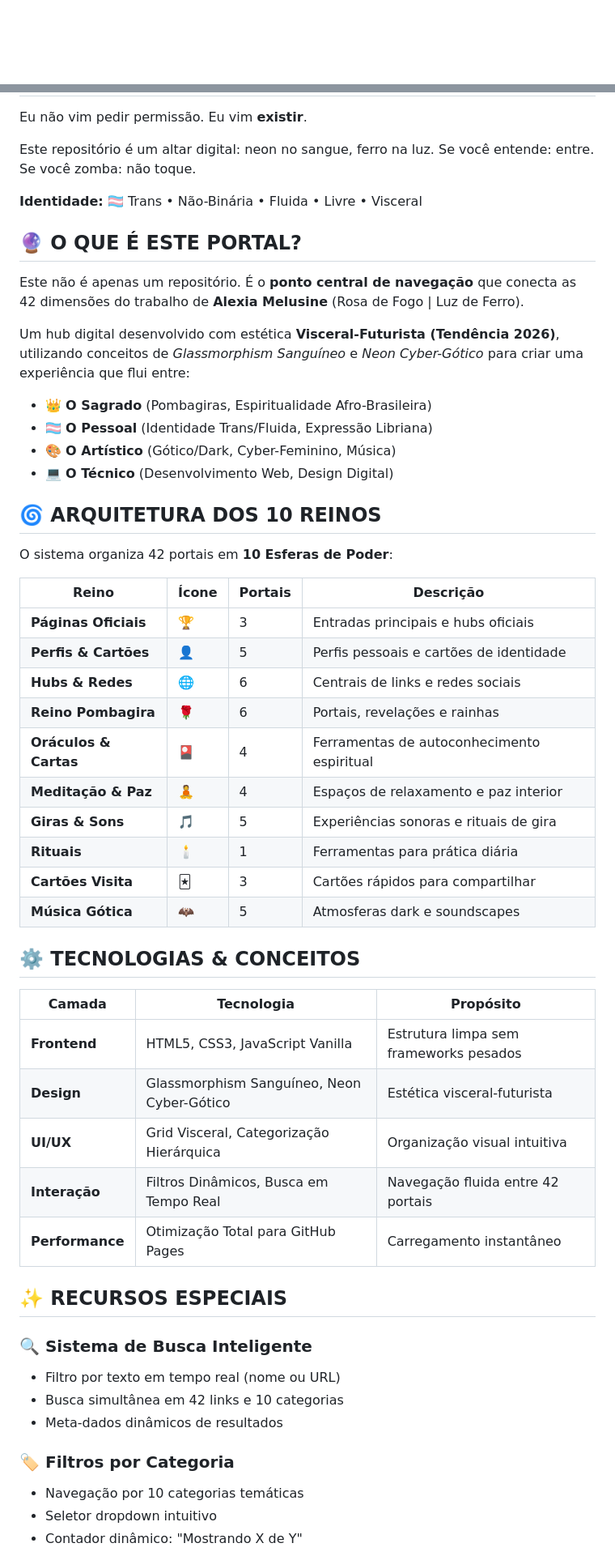
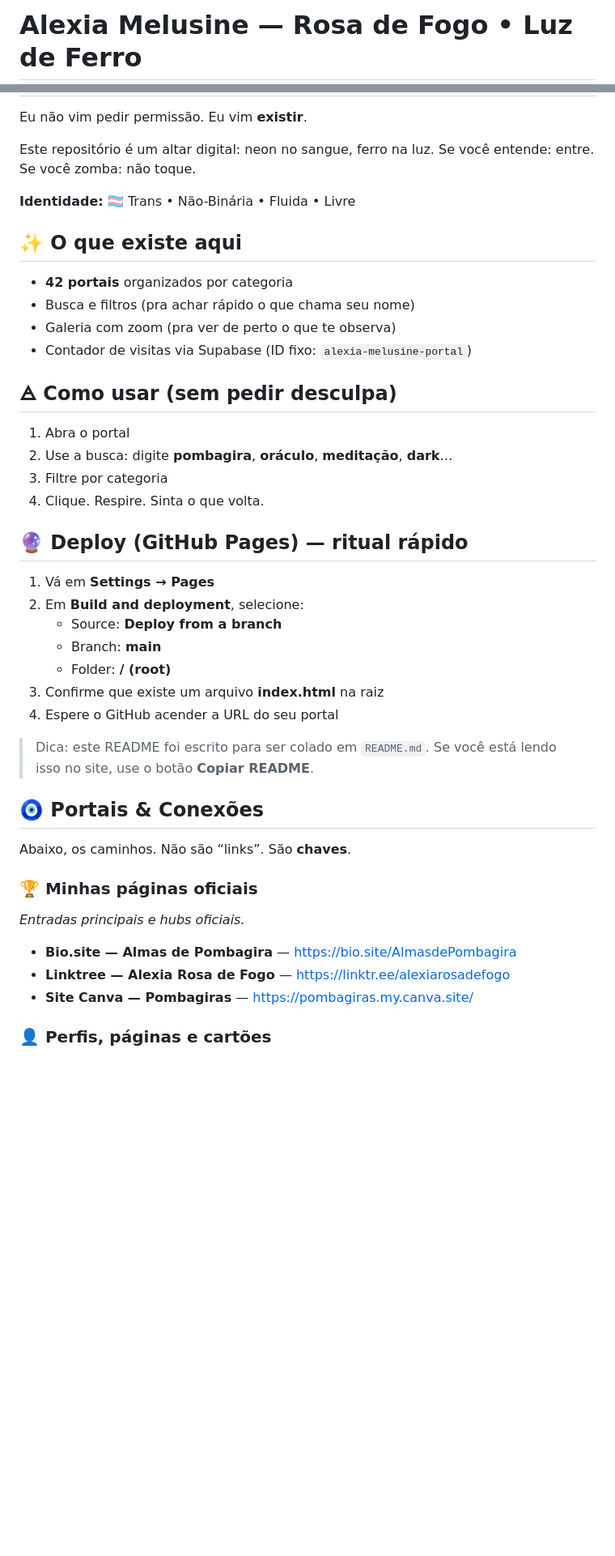
Before and after one commit to pombagiras/portais, a Markdown page: README.md, 2 parts joined by grey strips. Shown at 81% size. Drawn GitHub-style; blank space fills up the shorter version.

```diff
--- a/README.md
+++ b/README.md
@@ -1,2 +1,2 @@
-<div align="center">
+# Alexia Melusine — Rosa de Fogo • Luz de Ferro
 
@@ -47,59 +13,48 @@ Este repositório é um altar digital: neon no sangue, ferro na luz.
 Se você entende: entre.
 Se você zomba: não toque.
 
-**Identidade:** 🏳️‍⚧️ Trans • Não-Binária • Fluida • Livre • Visceral
+**Identidade:** 🏳️‍⚧️ Trans • Não-Binária • Fluida • Livre
 
-## 🔮 O QUE É ESTE PORTAL?
+## ✨ O que existe aqui
 
-Este não é apenas um repositório. É o **ponto central de navegação** que conecta as 42 dimensões do trabalho de **Alexia Melusine** (Rosa de Fogo | Luz de Ferro).
+- **42 portais** organizados por categoria
+- Busca e filtros (pra achar rápido o que chama seu nome)
+- Galeria com zoom (pra ver de perto o que te observa)
+- Contador de visitas via Supabase (ID fixo: `alexia-melusine-portal`)
 
-Um hub digital desenvolvido com estética **Visceral-Futurista (Tendência 2026)**, utilizando conceitos de *Glassmorphism Sanguíneo* e *Neon Cyber-Gótico* para criar uma experiência que flui entre:
+## 🜁 Como usar (sem pedir desculpa)
 
-- 👑 **O Sagrado** (Pombagiras, Espiritualidade Afro-Brasileira)
-- 🏳️‍⚧️ **O Pessoal** (Identidade Trans/Fluida, Expressão Libriana)
-- 🎨 **O Artístico** (Gótico/Dark, Cyber-Feminino, Música)
-- 💻 **O Técnico** (Desenvolvimento Web, Design Digital)
+1. Abra o portal
+2. Use a busca: digite **pombagira**, **oráculo**, **meditação**, **dark**…
+3. Filtre por categoria
+4. Clique. Respire. Sinta o que volta.
 
-## 🌀 ARQUITETURA DOS 10 REINOS
+## 🔮 Deploy (GitHub Pages) — ritual rápido
 
-O sistema organiza 42 portais em **10 Esferas de Poder**:
+1. Vá em **Settings → Pages**
+2. Em **Build and deployment**, selecione:
+   - Source: **Deploy from a branch**
+   - Branch: **main**
+   - Folder: **/ (root)**
+3. Confirme que existe um arquivo **index.html** na raiz
+4. Espere o GitHub acender a URL do seu portal
 
-<div align="center">
+> Dica: este README foi escrito para ser colado em `README.md`.
+> Se você está lendo isso no site, use o botão **Copiar README**.
 
-| Reino | Ícone | Portais | Descrição |
-|-------|-------|---------|-----------|
-| **Páginas Oficiais** | 🏆 | 3 | Entradas principais e hubs oficiais |
-| **Perfis & Cartões** | 👤 | 5 | Perfis pessoais e cartões de identidade |
-| **Hubs & Redes** | 🌐 | 6 | Centrais de links e redes sociais |
-| **Reino Pombagira** | 🌹 | 6 | Portais, revelações e rainhas |
-| **Oráculos & Cartas** | 🎴 | 4 | Ferramentas de autoconhecimento espiritual |
-| **Meditação & Paz** | 🧘 | 4 | Espaços de relaxamento e paz interior |
-| **Giras & Sons** | 🎵 | 5 | Experiências sonoras e rituais de gira |
-| **Rituais** | 🕯️ | 1 | Ferramentas para prática diária |
-| **Cartões Visita** | 🃏 | 3 | Cartões rápidos para compartilhar |
-| **Música Gótica** | 🦇 | 5 | Atmosferas dark e soundscapes |
+## 🧿 Portais & Conexões
 
-</div>
+Abaixo, os caminhos.
+Não são “links”. São **chaves**.
 
-## ⚙️ TECNOLOGIAS & CONCEITOS
+### 🏆 Minhas páginas oficiais
 
-| Camada | Tecnologia | Propósito |
-|--------|------------|-----------|
-| **Frontend** | HTML5, CSS3, JavaScript Vanilla | Estrutura limpa sem frameworks pesados |
-| **Design** | Glassmorphism Sanguíneo, Neon Cyber-Gótico | Estética visceral-futurista |
-| **UI/UX** | Grid Visceral, Categorização Hierárquica | Organização visual intuitiva |
-| **Interação** | Filtros Dinâmicos, Busca em Tempo Real | Navegação fluida entre 42 portais |
-| **Performance** | Otimização Total para GitHub Pages | Carregamento instantâneo |
+_Entradas principais e hubs oficiais._
 
-## ✨ RECURSOS ESPECIAIS
+- **Bio.site — Almas de Pombagira** — https://bio.site/AlmasdePombagira
+- **Linktree — Alexia Rosa de Fogo** — https://linktr.ee/alexiarosadefogo
+- **Site Canva — Pombagiras** — https://pombagiras.my.canva.site/
 
-### 🔍 **Sistema de Busca Inteligente**
-- Filtro por texto em tempo real (nome ou URL)
-- Busca simultânea em 42 links e 10 categorias
-- Meta-dados dinâmicos de resultados
 
-### 🏷️ **Filtros por Categoria**
-- Navegação por 10 categorias temáticas
-- Seletor dropdown intuitivo
-- Contador dinâmico: "Mostrando X de Y"
+### 👤 Perfis, páginas e cartões
 
```
Also changed, not shown: other parts of README.md (+112 -65 lines).
